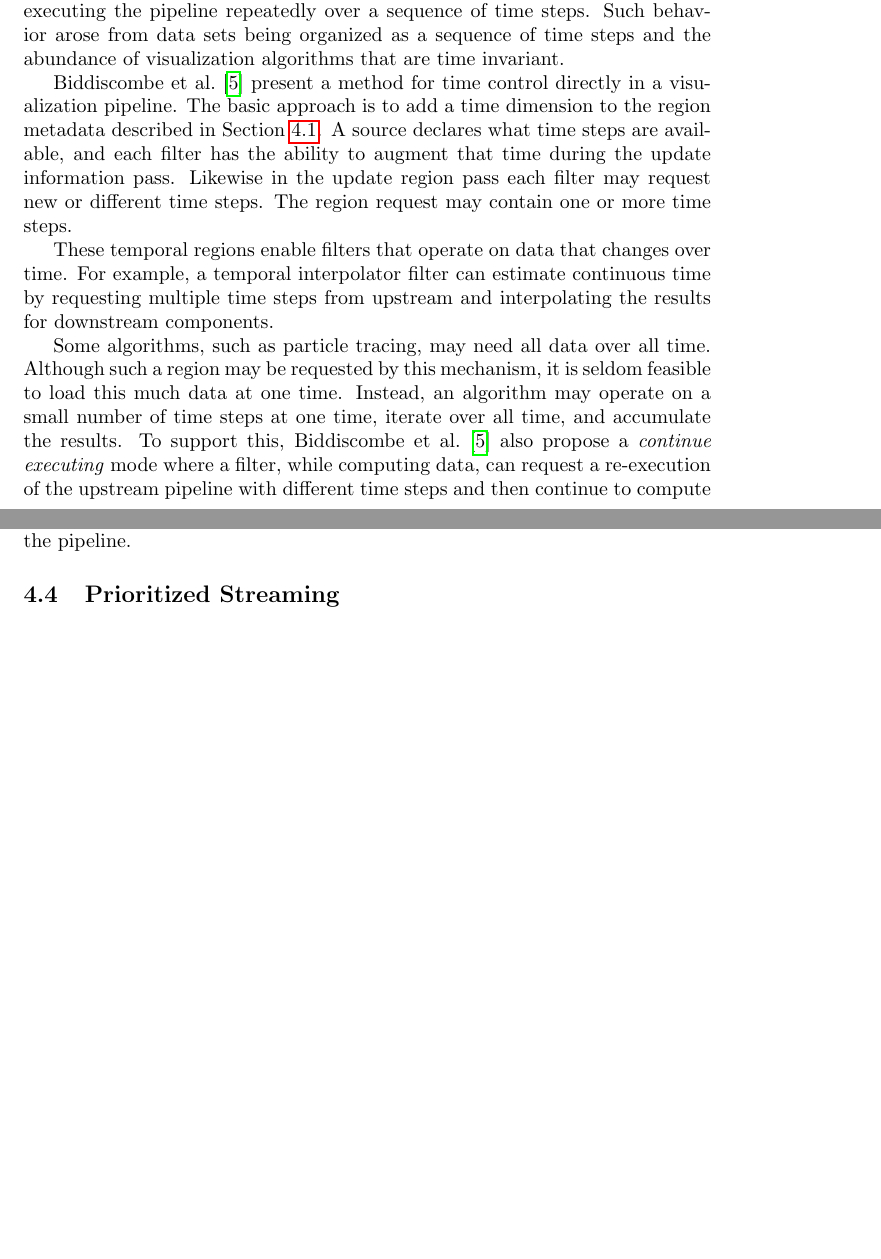
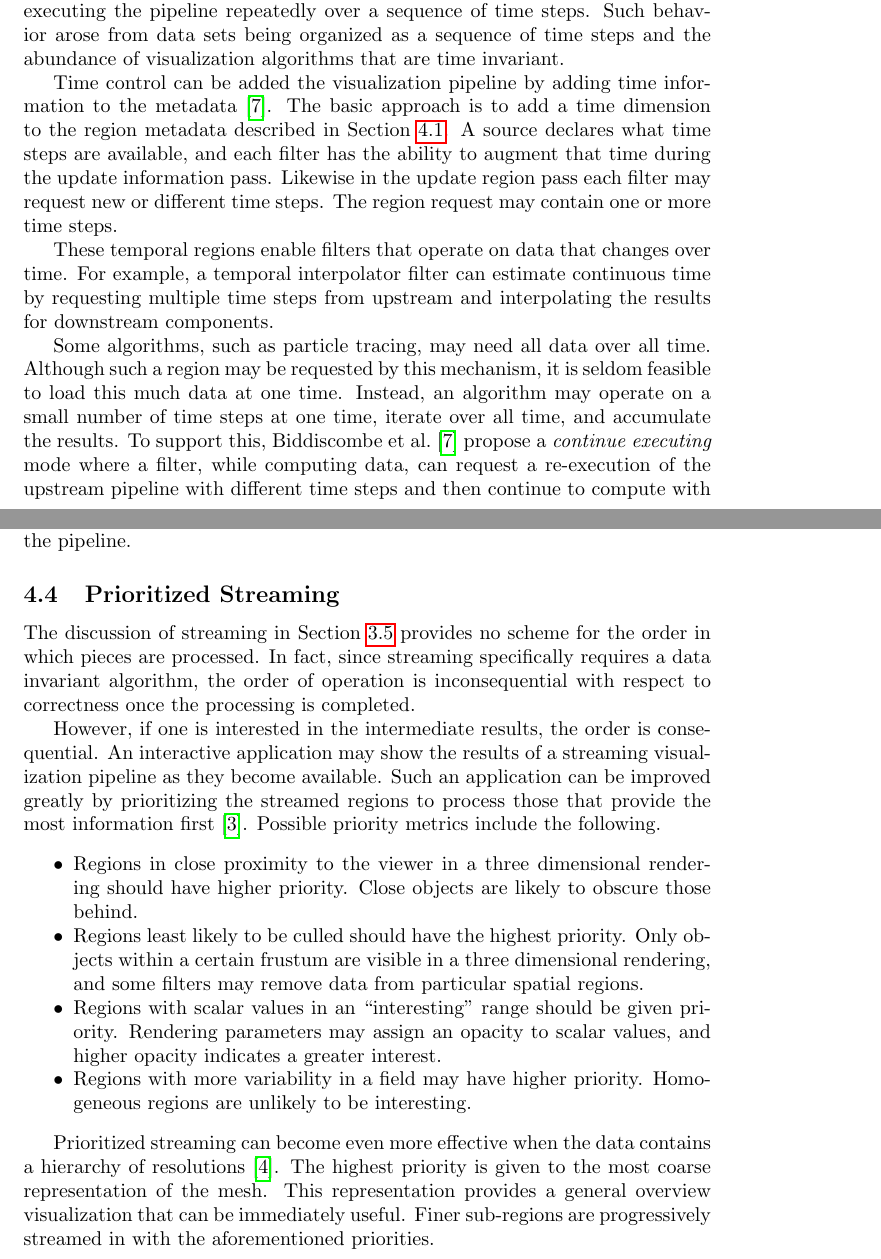
Before and after one commit to kmorel-papers/VisPipelines, a LaTeX document (VisPipelines.tex): two parts of pages 7 and 8 of 11 before the commit and two parts of pages 7 and 8 of 12 after it, joined at a grey line, cut so that both start at the same text, the shorter picture padded with empty space. Compiled offline with pdfLaTeX.

Commit message:
Prioritized streaming.

```diff
--- a/VisPipelines.tex
+++ b/VisPipelines.tex
@@ -409,13 +431,14 @@ time steps.  Such behavior arose from data sets being organized as a
 sequence of time steps and the abundance of visualization algorithms that
 are time invariant.
 
-Biddiscombe \etal\scite{Biddiscombe2007} present a method for time control
-directly in a visualization pipeline.  The basic approach is to add a time
-dimension to the region metadata described in Section~\ref{sec:Regions}.  A
-source declares what time steps are available, and each filter has the
-ability to augment that time during the update information pass.  Likewise
-in the update region pass each filter may request new or different time
-steps.  The region request may contain one or more time steps.
+Time control can be added the visualization pipeline by adding time
+information to the metadata\lcite{Biddiscombe2007}.  The basic approach is
+to add a time dimension to the region metadata described in
+Section~\ref{sec:Regions}.  A source declares what time steps are
+available, and each filter has the ability to augment that time during the
+update information pass.  Likewise in the update region pass each filter
+may request new or different time steps.  The region request may contain
+one or more time steps.
 
 These temporal regions enable filters that operate on data that changes
 over time.  For example, a temporal interpolator filter can estimate
@@ -427,10 +450,10 @@ Although such a region may be requested by this mechanism, it is seldom
 feasible to load this much data at one time.  Instead, an algorithm may
 operate on a small number of time steps at one time, iterate over all time,
 and accumulate the results.  To support this, Biddiscombe
-\etal\scite{Biddiscombe2007} also propose a \keyterm{continue executing}
-mode where a filter, while computing data, can request a re-execution of
-the upstream pipeline with different time steps and then continue to
-compute with the new data.
+\etal\scite{Biddiscombe2007} propose a \keyterm{continue executing} mode
+where a filter, while computing data, can request a re-execution of the
+upstream pipeline with different time steps and then continue to compute
+with the new data.
 
 \subsection{Contracts}
 \label{sec:Contracts}
@@ -453,6 +476,40 @@ requirements, abilities, and limitations of the pipeline.
 
 \subsection{Prioritized Streaming}
 \label{sec:PrioritizedStreaming}
+
+The discussion of streaming in Section~\ref{sec:OutOfCore} provides no
+scheme for the order in which pieces are processed.  In fact, since
+streaming specifically requires a data invariant algorithm, the order of
+operation is inconsequential with respect to correctness once the
+processing is completed.
+
+However, if one is interested in the intermediate results, the order is
+consequential.  An interactive application may show the results of a
+streaming visualization pipeline as they become available.  Such an
+application can be improved greatly by prioritizing the streamed regions to
+process those that provide the most information first\lcite{Ahrens2007}.
+Possible priority metrics include the following.
+\begin{packeditemize}
+\item Regions in close proximity to the viewer in a three dimensional
+  rendering should have higher priority.  Close objects are likely to
+  obscure those behind.
+\item Regions least likely to be culled should have the highest priority.
+  Only objects within a certain frustum are visible in a three dimensional
+  rendering, and some filters may remove data from particular spatial
+  regions.
+\item Regions with scalar values in an ``interesting'' range should be
+  given priority.  Rendering parameters may assign an opacity to scalar
+  values, and higher opacity indicates a greater interest.
+\item Regions with more variability in a field may have higher priority.
+  Homogeneous regions are unlikely to be interesting.
+\end{packeditemize}
+
+Prioritized streaming can become even more effective when the data contains
+a hierarchy of resolutions\lcite{Ahrens2009}.  The highest priority is
+given to the most coarse representation of the mesh.  This representation
+provides a general overview visualization that can be immediately useful.
+Finer sub-regions are progressively streamed in with the aforementioned
+priorities.
 
 \subsection{Query Driven Visualization}
 \label{sec:QueryDrivenVisualization}
```
Also changed, not shown: VisPipelines.bib (+17 -0 lines), VisPipelines.tex (26 more changed lines).
